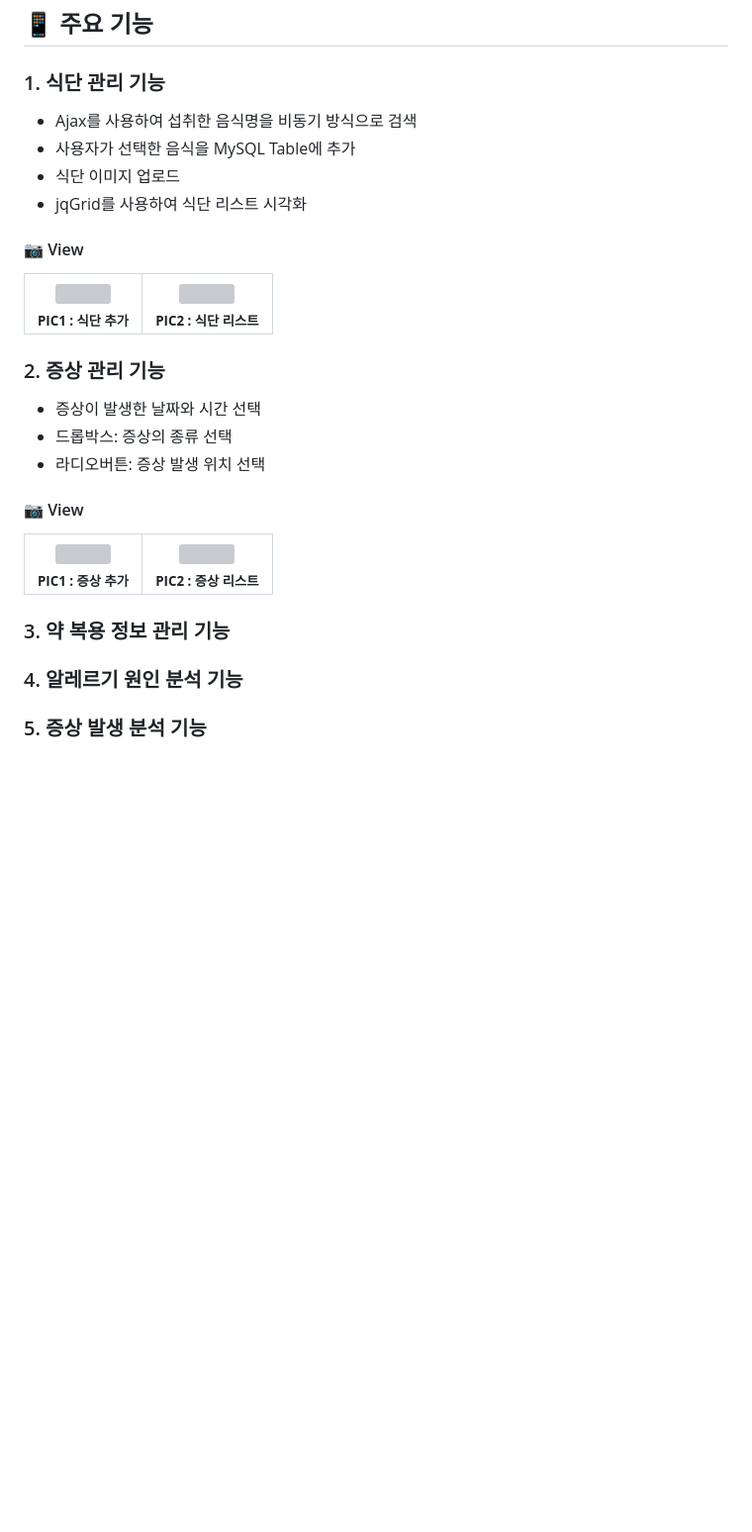
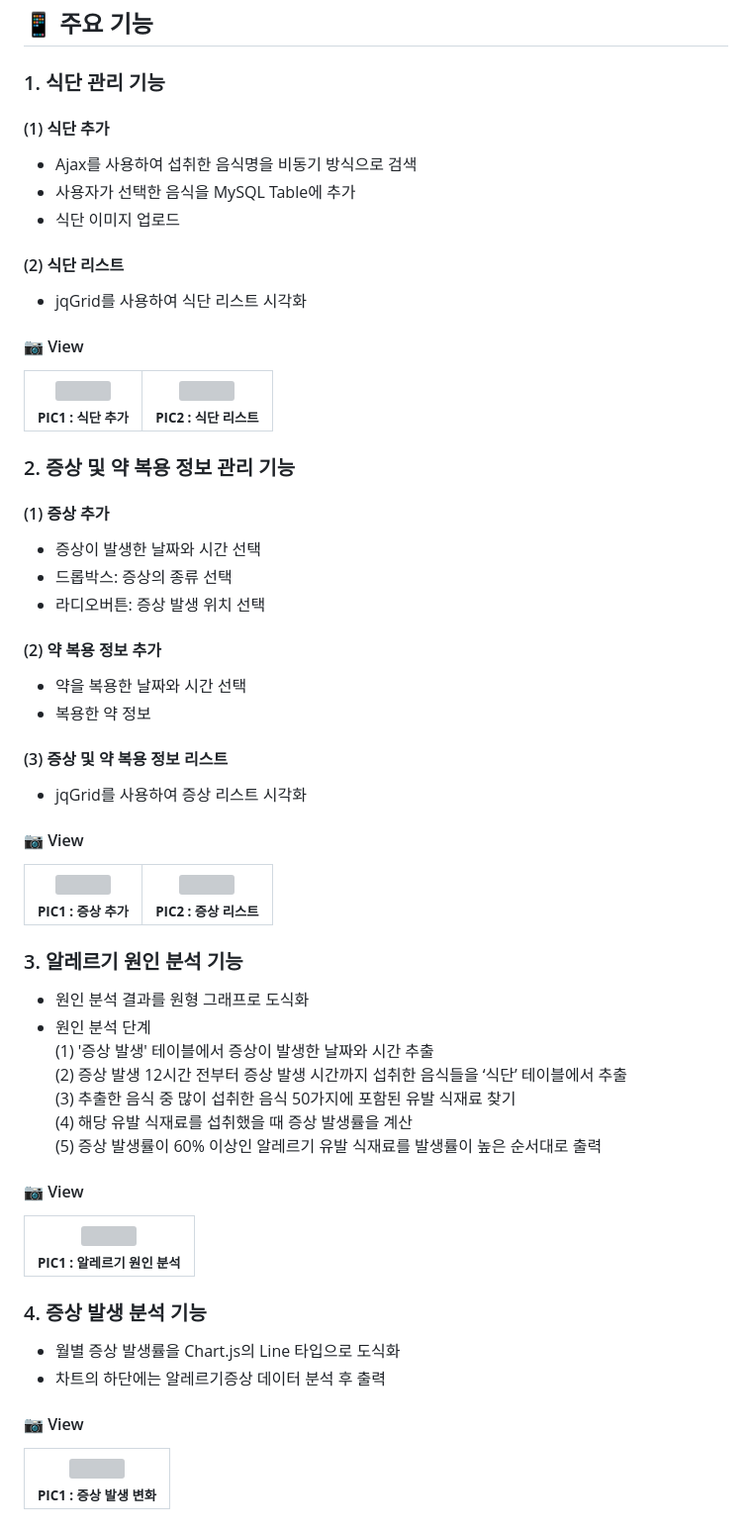
Before and after one commit to shinyeeun789/Dodam, a Markdown page: README.md, the part around the change. Shown at 99% size. Drawn GitHub-style; blank space fills up the shorter version; grey boxes are pictures that could not be loaded.

```diff
--- a/README.md
+++ b/README.md
@@ -24,9 +24,11 @@ JSP + MySQL을 사용한 알레르기 관리 웹 프로젝트입니다.
 
 ## 📱 주요 기능
 ### 1. 식단 관리 기능
+#### (1) 식단 추가
 - Ajax를 사용하여 섭취한 음식명을 비동기 방식으로 검색
 - 사용자가 선택한 음식을 MySQL Table에 추가
 - 식단 이미지 업로드
+#### (2) 식단 리스트
 - jqGrid를 사용하여 식단 리스트 시각화
 #### 📷 View
 <table>
@@ -42,10 +44,16 @@ JSP + MySQL을 사용한 알레르기 관리 웹 프로젝트입니다.
   </tr>
 </table>
 
-### 2. 증상 관리 기능
+### 2. 증상 및 약 복용 정보 관리 기능
+#### (1) 증상 추가
 - 증상이 발생한 날짜와 시간 선택
 - 드롭박스: 증상의 종류 선택
 - 라디오버튼: 증상 발생 위치 선택
+#### (2) 약 복용 정보 추가
+- 약을 복용한 날짜와 시간 선택
+- 복용한 약 정보
+#### (3) 증상 및 약 복용 정보 리스트
+- jqGrid를 사용하여 증상 리스트 시각화
 #### 📷 View
 <table>
   <tr>
@@ -60,6 +68,33 @@ JSP + MySQL을 사용한 알레르기 관리 웹 프로젝트입니다.
   </tr>
 </table>
 
-### 3. 약 복용 정보 관리 기능
-### 4. 알레르기 원인 분석 기능
-### 5. 증상 발생 분석 기능
+### 3. 알레르기 원인 분석 기능
+- 원인 분석 결과를 원형 그래프로 도식화
+- 원인 분석 단계 <br/>
+  (1) '증상 발생' 테이블에서 증상이 발생한 날짜와 시간 추출 <br/>
+  (2) 증상 발생 12시간 전부터 증상 발생 시간까지 섭취한 음식들을 ‘식단’ 테이블에서 추출 <br/>
+  (3) 추출한 음식 중 많이 섭취한 음식 50가지에 포함된 유발 식재료 찾기 <br/>
+  (4) 해당 유발 식재료를 섭취했을 때 증상 발생률을 계산 <br/>
+  (5) 증상 발생률이 60% 이상인 알레르기 유발 식재료를 발생률이 높은 순서대로 출력 <br/>
+#### 📷 View
+<table>
+  <tr>
+    <td align="center">
+      <img src="https://user-images.githubusercontent.com/70800414/234192061-c74c91e9-74db-42a1-ab23-8462d695afa5.png" width="500" alt=""/> <br/>
+      <sub><b> PIC1 : 알레르기 원인 분석 </sub></b>
+    </td>
+  </tr>
+</table>
+
+### 4. 증상 발생 분석 기능
+- 월별 증상 발생률을 Chart.js의 Line 타입으로 도식화
+- 차트의 하단에는 알레르기증상 데이터 분석 후 출력
+#### 📷 View
+<table>
+  <tr>
+    <td align="center">
+      <img src="https://user-images.githubusercontent.com/70800414/234191548-bc25043c-3d70-429e-bf27-da6b85c13cd6.png" width="500" alt=""/> <br/>
+      <sub><b> PIC1 : 증상 발생 변화 </sub></b>
+    </td>
+  </tr>
+</table>
```
